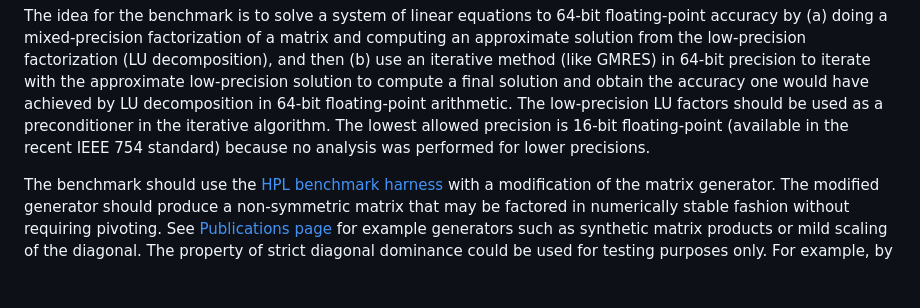
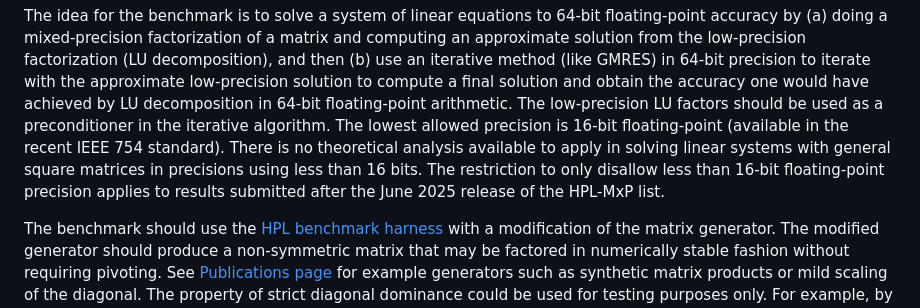
Before and after one commit to icl-utk-edu/web, a Markdown page: hpl-mxp.org/rules.md, the part around the change. GitHub-like rendering; blank space fills up the shorter version.

Commit message:
Clarify verbiage around lowest precision and existing results

```diff
--- a/hpl-mxp.org/rules.md
+++ b/hpl-mxp.org/rules.md
@@ -11,7 +11,11 @@ solution and obtain the accuracy one would have achieved by LU decomposition in
 64-bit floating-point arithmetic. The low-precision LU factors should be used
 as a preconditioner in the iterative algorithm. The lowest allowed
 precision is 16-bit floating-point (available in the recent IEEE 754
-standard) because no analysis was performed for lower precisions.
+standard). There is no theoretical analysis available to apply in
+solving linear systems with general square matrices in precisions using
+less than 16 bits.  The restriction to only disallow less than 16-bit
+floating-point precision applies to results submitted after the June
+2025 release of the HPL-MxP list.
 
 The benchmark should use the
 [HPL benchmark harness](https://www.netlib.org/benchmark/hpl/) with a modification of the matrix
```
